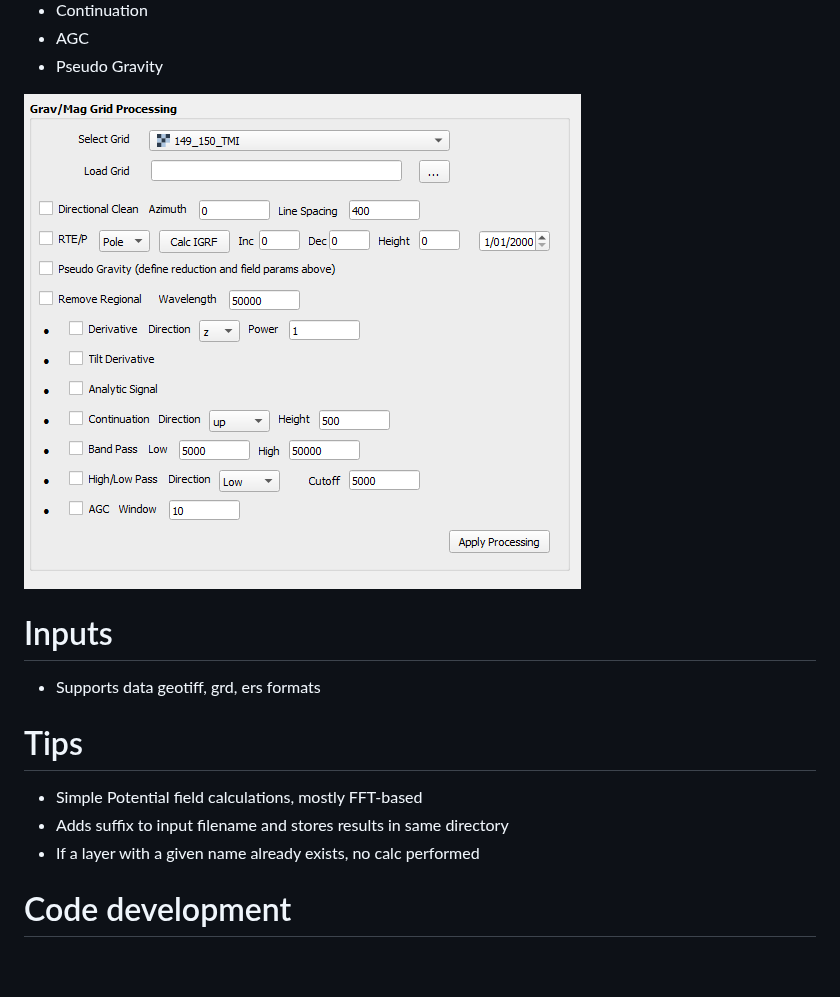
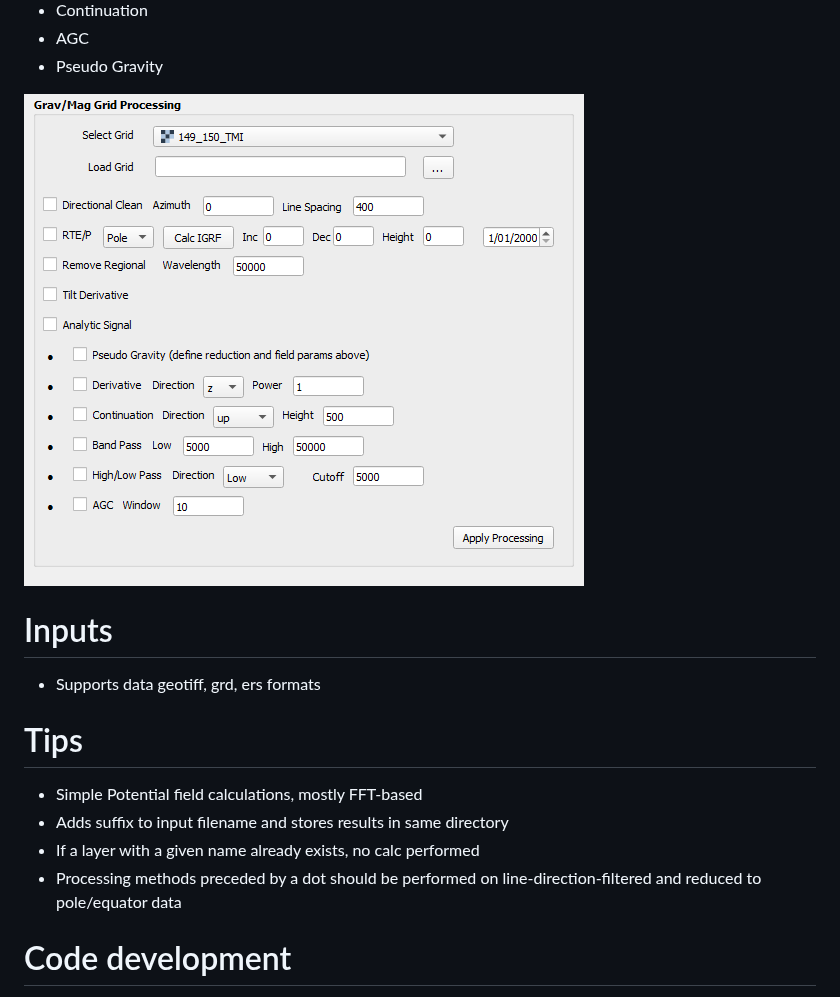
Before and after one commit to swaxi/SGTool, a Markdown page: README.md, the part around the change. GitHub-like rendering; pictures changed too: dialog.png; blank space fills up the shorter version.

Commit message:
reorder gui and update readme

```diff
--- a/README.md
+++ b/README.md
@@ -24,6 +24,7 @@
 - Simple Potential field calculations, mostly FFT-based
 - Adds suffix to input filename and stores results in same directory
 - If a layer with a given name already exists, no calc performed
+- Processing methods preceded by a dot should be performed on line-direction-filtered and reduced to pole/equator data
 
 # Code development
 - Plugin construction - Mark Jessell using QGIS Plugin Builder Plugin
```
